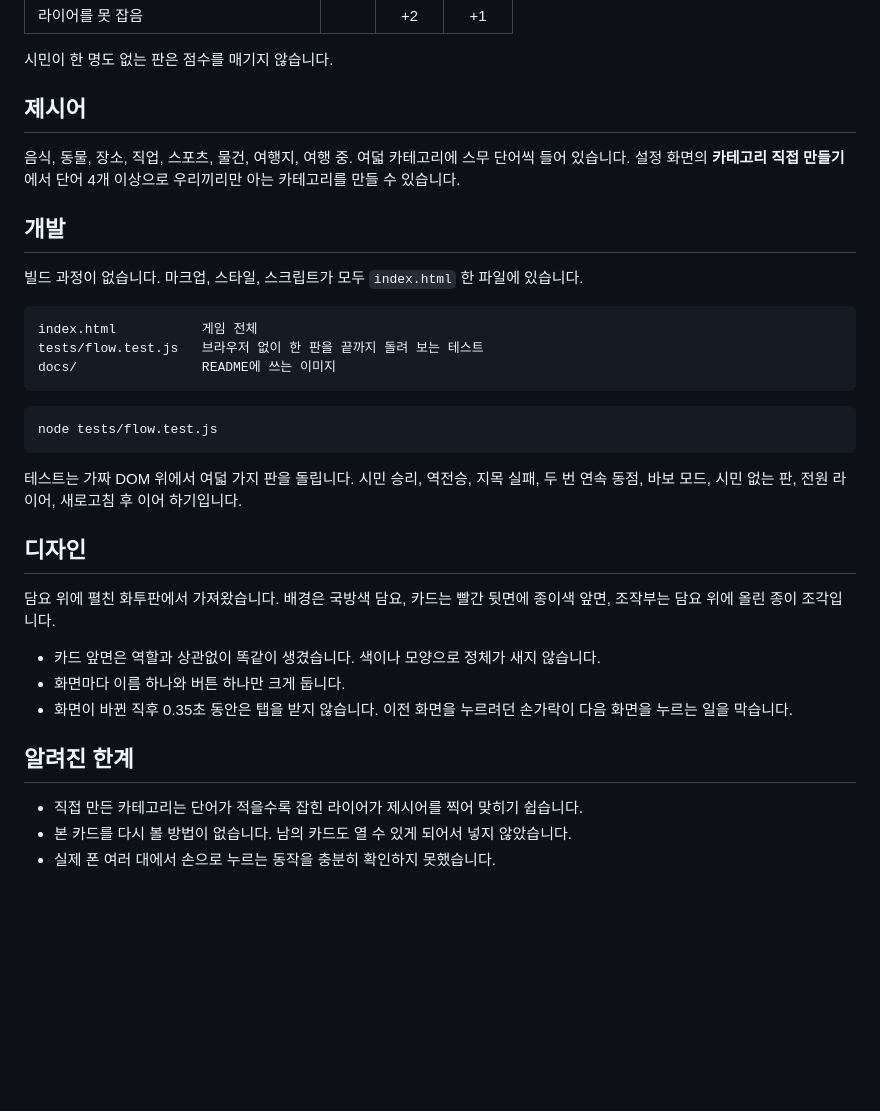
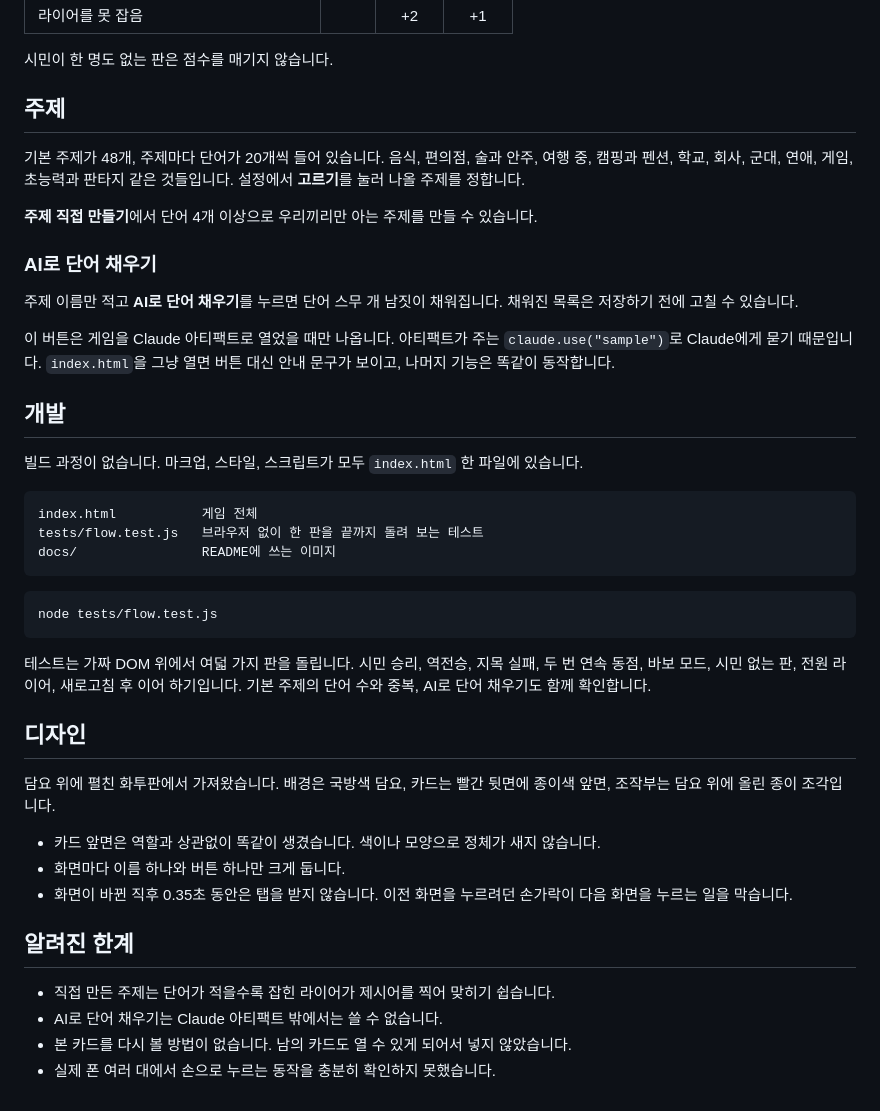
Before and after one commit to HPotty36/liar-game, a Markdown page: README.md, the part around one of its changes. Drawn GitHub-style; blank space fills up the shorter version.

````diff
--- a/README.md
+++ b/README.md
@@ -63,10 +63,17 @@
 
 시민이 한 명도 없는 판은 점수를 매기지 않습니다.
 
-## 제시어
+## 주제
 
-음식, 동물, 장소, 직업, 스포츠, 물건, 여행지, 여행 중. 여덟 카테고리에 스무 단어씩 들어 있습니다.
-설정 화면의 **카테고리 직접 만들기**에서 단어 4개 이상으로 우리끼리만 아는 카테고리를 만들 수 있습니다.
+기본 주제가 48개, 주제마다 단어가 20개씩 들어 있습니다. 음식, 편의점, 술과 안주, 여행 중, 캠핑과 펜션, 학교, 회사, 군대, 연애, 게임, 초능력과 판타지 같은 것들입니다. 설정에서 **고르기**를 눌러 나올 주제를 정합니다.
+
+**주제 직접 만들기**에서 단어 4개 이상으로 우리끼리만 아는 주제를 만들 수 있습니다.
+
+### AI로 단어 채우기
+
+주제 이름만 적고 **AI로 단어 채우기**를 누르면 단어 스무 개 남짓이 채워집니다. 채워진 목록은 저장하기 전에 고칠 수 있습니다.
+
+이 버튼은 게임을 Claude 아티팩트로 열었을 때만 나옵니다. 아티팩트가 주는 `claude.use("sample")`로 Claude에게 묻기 때문입니다. `index.html`을 그냥 열면 버튼 대신 안내 문구가 보이고, 나머지 기능은 똑같이 동작합니다.
 
 ## 개발
 
@@ -82,7 +89,7 @@ docs/                README에 쓰는 이미지
 node tests/flow.test.js
 ```
 
-테스트는 가짜 DOM 위에서 여덟 가지 판을 돌립니다. 시민 승리, 역전승, 지목 실패, 두 번 연속 동점, 바보 모드, 시민 없는 판, 전원 라이어, 새로고침 후 이어 하기입니다.
+테스트는 가짜 DOM 위에서 여덟 가지 판을 돌립니다. 시민 승리, 역전승, 지목 실패, 두 번 연속 동점, 바보 모드, 시민 없는 판, 전원 라이어, 새로고침 후 이어 하기입니다. 기본 주제의 단어 수와 중복, AI로 단어 채우기도 함께 확인합니다.
 
 ## 디자인
 
@@ -94,6 +101,7 @@ node tests/flow.test.js
 
 ## 알려진 한계
 
-- 직접 만든 카테고리는 단어가 적을수록 잡힌 라이어가 제시어를 찍어 맞히기 쉽습니다.
+- 직접 만든 주제는 단어가 적을수록 잡힌 라이어가 제시어를 찍어 맞히기 쉽습니다.
+- AI로 단어 채우기는 Claude 아티팩트 밖에서는 쓸 수 없습니다.
 - 본 카드를 다시 볼 방법이 없습니다. 남의 카드도 열 수 있게 되어서 넣지 않았습니다.
 - 실제 폰 여러 대에서 손으로 누르는 동작을 충분히 확인하지 못했습니다.
````
Also changed, not shown: other parts of README.md (+1 -1 lines), docs/01-setup.png, docs/03-peek.png, docs/04-speak.png, docs/06-result.png, docs/banner.png, 2 other files.
